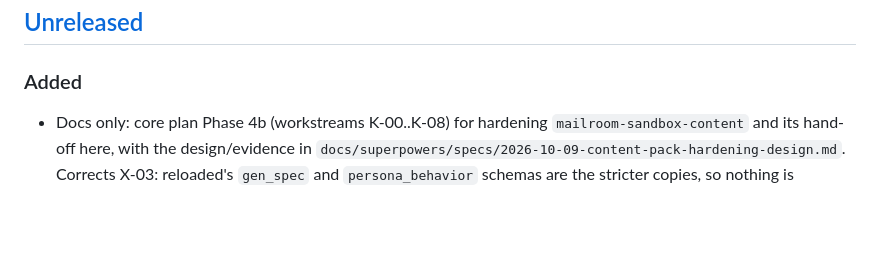
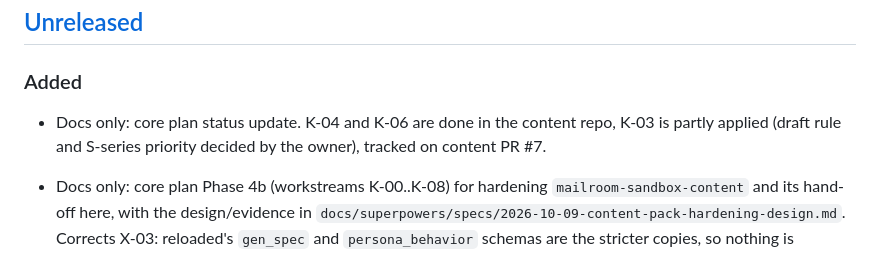
Before and after one commit to Exios66/mailroom-reloaded, a Markdown page: CHANGELOG.md, the part around the change. GitHub-like rendering; blank space fills up the shorter version.

Commit message:
docs: plan status for K-03 (first batch), K-04 and K-06
Co-Authored-By: Claude Sonnet 5.5 <noreply@anthropic.com>
Claude-Session: https://claude.ai/code/session_01AsXCzgrtaMfBDnSy3aTkJU

```diff
--- a/CHANGELOG.md
+++ b/CHANGELOG.md
@@ -9,6 +9,7 @@ and this project adheres to [Semantic Versioning](https://semver.org/spec/v2.0.0
 
 ### Added
 
+- Docs only: core plan status update. K-04 and K-06 are done in the content repo, K-03 is partly applied (draft rule and S-series priority decided by the owner), tracked on content PR #7.
 - Docs only: core plan Phase 4b (workstreams K-00..K-08) for hardening `mailroom-sandbox-content` and its hand-off here, with the design/evidence in `docs/superpowers/specs/2026-10-09-content-pack-hardening-design.md`. Corrects X-03: reloaded's `gen_spec` and `persona_behavior` schemas are the stricter copies, so nothing is upstreamed from content.
 
 - TUI: `ledger` (list, `head`, `verify [run_id]`) and `runs pin|unpin|keep [set ...]` over the ledger API; ids and policy values are validated client-side and every value is printed as text.
```
Also changed, not shown: 1 other file.
